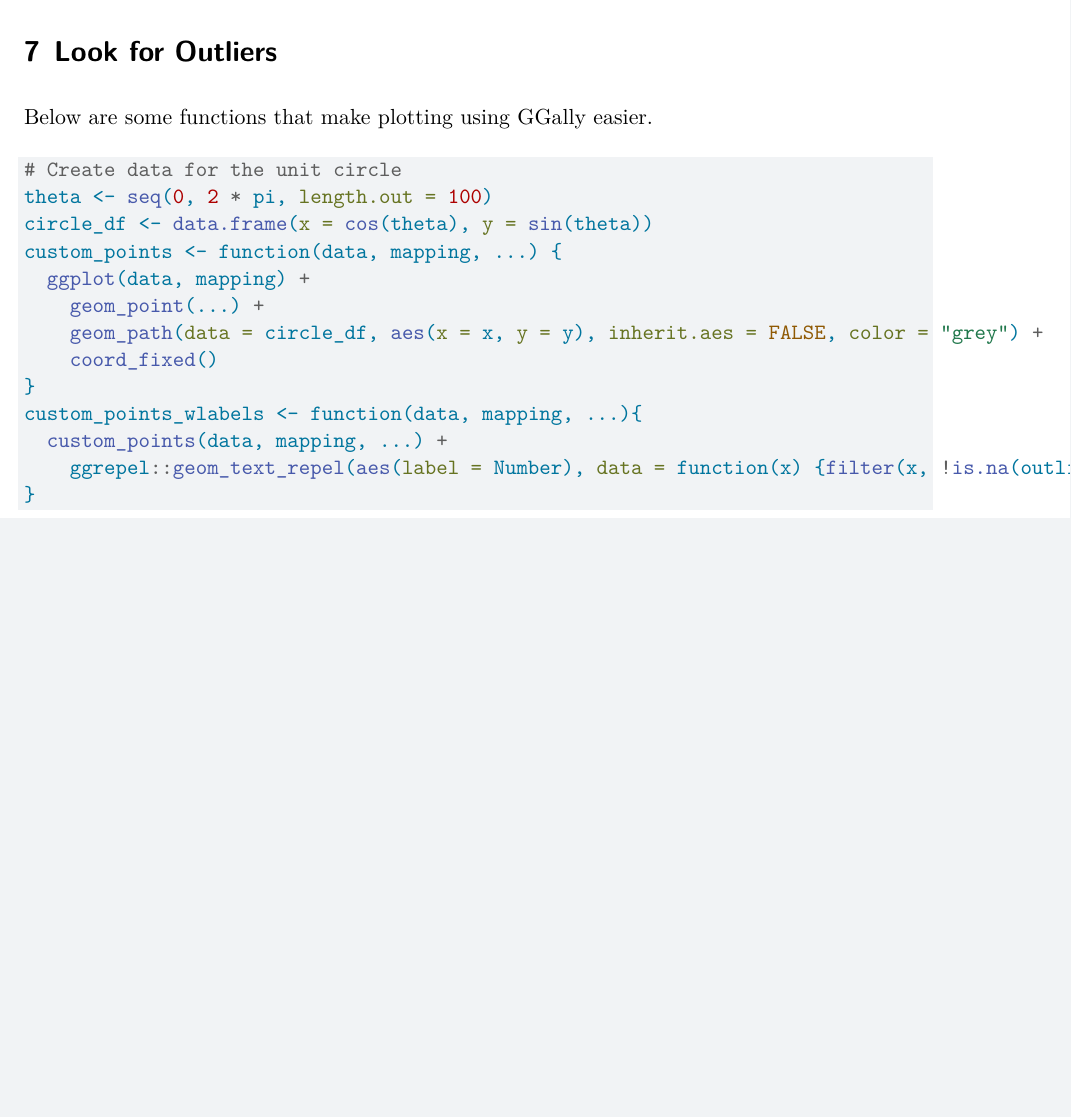
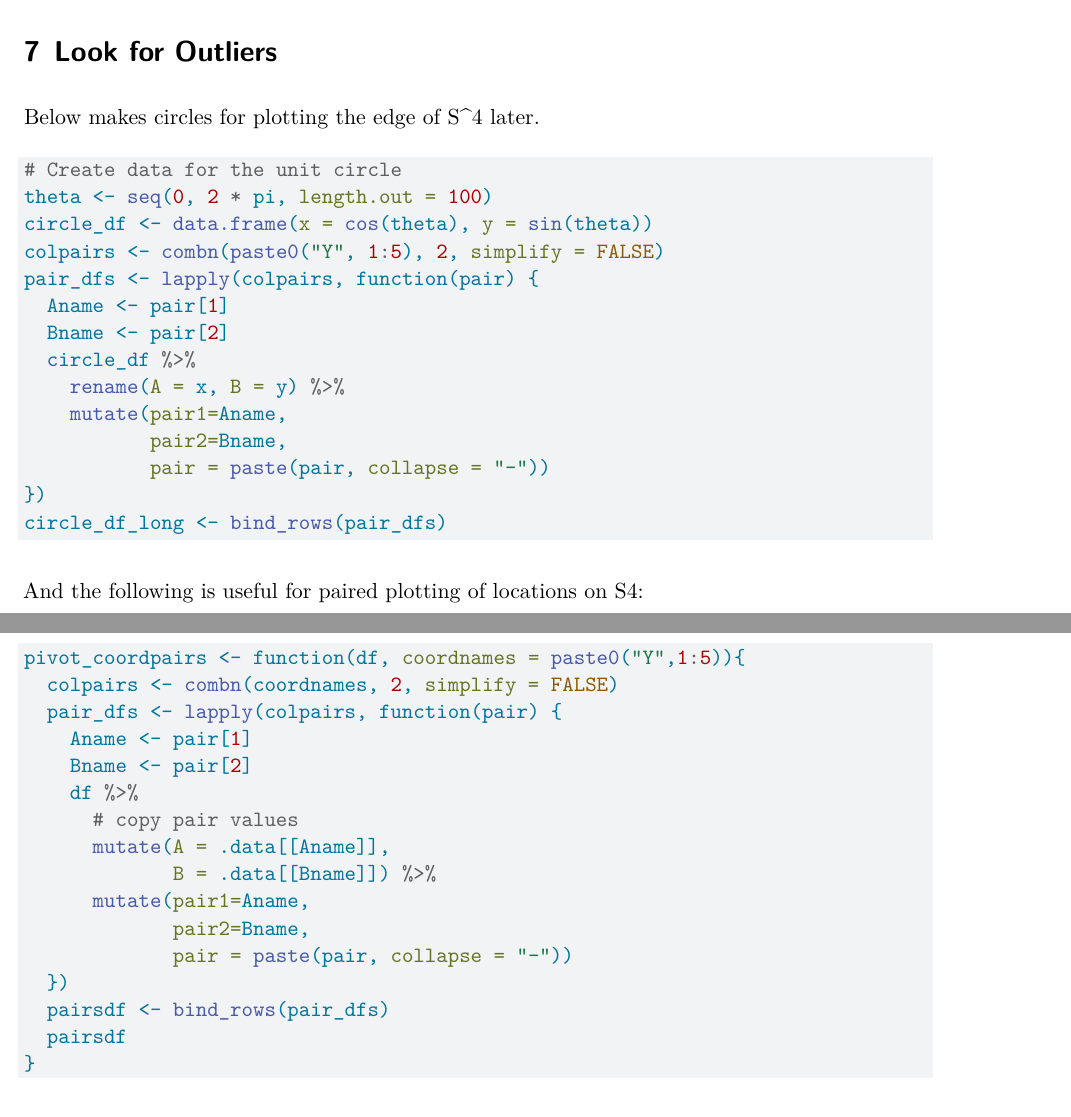
Before and after one commit to kasselhingee/sphm, a Quarto document (vignettes/earthquakes_Papua.qmd): part of page 10 of 20 before the commit and two parts of pages 10 and 11 of 21 after it, the two joined at a grey line, cut so that both start at the same text, the shorter picture padded with empty space. Rendered offline with R 4.5, knitr and Pandoc in place of Quarto, then LaTeX, with nearby package versions; some code elsewhere in the file could not run offline.

Commit message:
nice outliier plots nearly complet

````diff
--- a/vignettes/earthquakes_Papua.qmd
+++ b/vignettes/earthquakes_Papua.qmd
@@ -336,23 +336,46 @@ ggplot() +
 ```
 
 # Look for Outliers
-Below are some functions that make plotting using GGally easier.
+Below makes circles for plotting the edge of S^4 later.
 
 ```{r}
 # Create data for the unit circle
 theta <- seq(0, 2 * pi, length.out = 100)
 circle_df <- data.frame(x = cos(theta), y = sin(theta))
-custom_points <- function(data, mapping, ...) {
-  ggplot(data, mapping) +
-    geom_point(...) +
-    geom_path(data = circle_df, aes(x = x, y = y), inherit.aes = FALSE, color = "grey") +
-    coord_fixed()
-}
-custom_points_wlabels <- function(data, mapping, ...){
-  custom_points(data, mapping, ...) +
-    ggrepel::geom_text_repel(aes(label = Number), data = function(x) {filter(x, !is.na(outlier))}, min.segment.length = 0.01)
+colpairs <- combn(paste0("Y", 1:5), 2, simplify = FALSE)
+pair_dfs <- lapply(colpairs, function(pair) {
+  Aname <- pair[1]
+  Bname <- pair[2]
+  circle_df %>%
+    rename(A = x, B = y) %>%
+    mutate(pair1=Aname,
+           pair2=Bname,
+           pair = paste(pair, collapse = "-"))
+})
+circle_df_long <- bind_rows(pair_dfs)
+```
+
+And the following is useful for paired plotting of locations on S4:
+
+```{r}
+pivot_coordpairs <- function(df, coordnames = paste0("Y",1:5)){
+  colpairs <- combn(coordnames, 2, simplify = FALSE)
+  pair_dfs <- lapply(colpairs, function(pair) {
+    Aname <- pair[1]
+    Bname <- pair[2]
+    df %>%
+      # copy pair values
+      mutate(A = .data[[Aname]],
+             B = .data[[Bname]]) %>%
+      mutate(pair1=Aname,
+             pair2=Bname,
+             pair = paste(pair, collapse = "-"))
+  })
+  pairsdf <- bind_rows(pair_dfs)
+  pairsdf
 }
 ```
+
 
 I'll rotate the earthquake data so it easier to view.
 
````
Also changed, not shown: vignettes/earthquakes_Papua.qmd (36 more changed lines).
